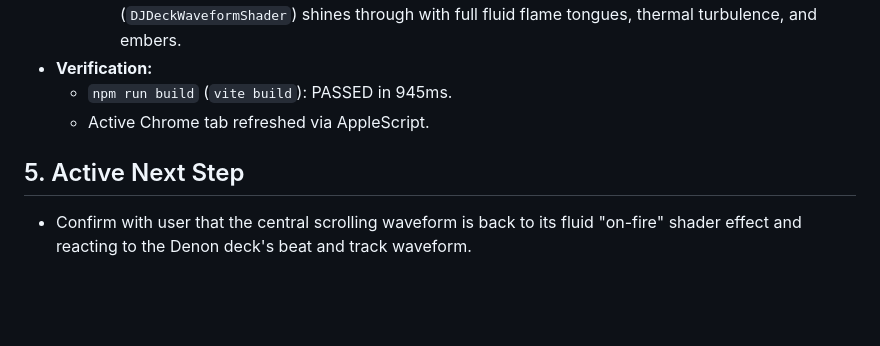
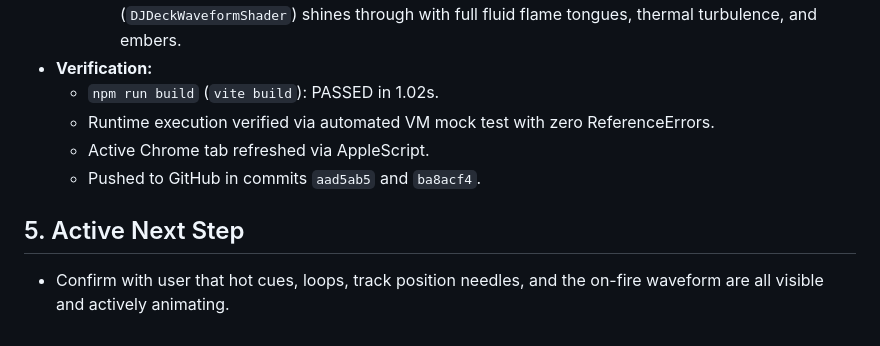
Before and after one commit to vikingvoodoo1/dj-vfx-studio, a Markdown page: ACTIVE_TASK.md, the part around the change. Drawn GitHub-style; blank space fills up the shorter version.

Commit message:
docs: update ACTIVE_TASK anchor file

```diff
--- a/ACTIVE_TASK.md
+++ b/ACTIVE_TASK.md
@@ -47,8 +47,10 @@
     - Updated `drawMiniWaveform()` to dynamically map authentic Denon Prime 4 3-band RGB samples (`r` = bass, `g` = mid, `b` = high) into the top overview rails with Edison needles.
     - Removed the solid 2D rectangular bars in the middle so the procedural WebGL "on-fire" shader (`DJDeckWaveformShader`) shines through with full fluid flame tongues, thermal turbulence, and embers.
 - **Verification:**
-  - `npm run build` (`vite build`): PASSED in 945ms.
+  - `npm run build` (`vite build`): PASSED in 1.02s.
+  - Runtime execution verified via automated VM mock test with zero ReferenceErrors.
   - Active Chrome tab refreshed via AppleScript.
+  - Pushed to GitHub in commits `aad5ab5` and `ba8acf4`.
 
 ## 5. Active Next Step
-- Confirm with user that the central scrolling waveform is back to its fluid "on-fire" shader effect and reacting to the Denon deck's beat and track waveform.
+- Confirm with user that hot cues, loops, track position needles, and the on-fire waveform are all visible and actively animating.
```
